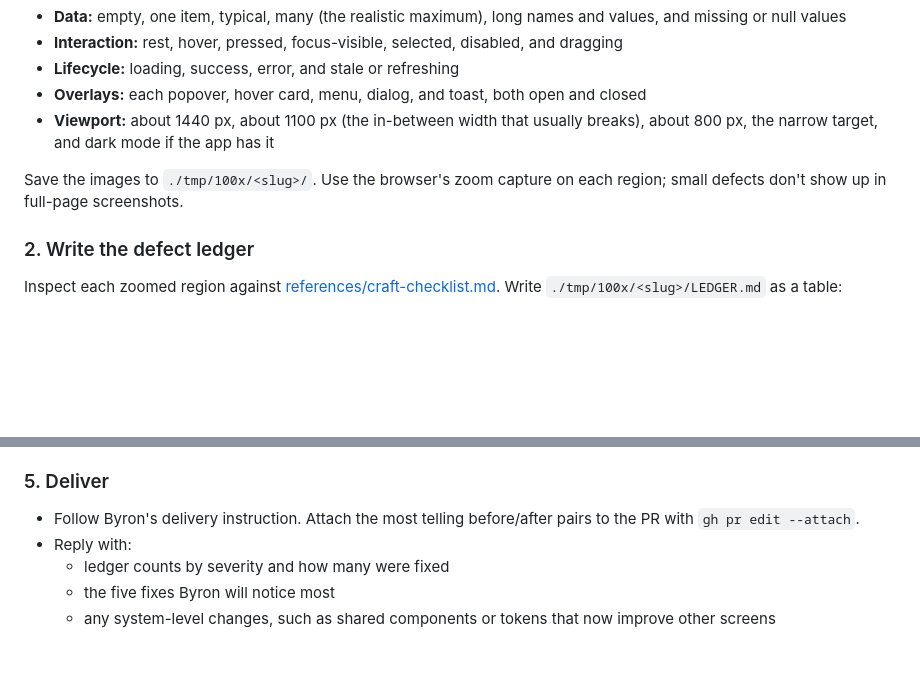
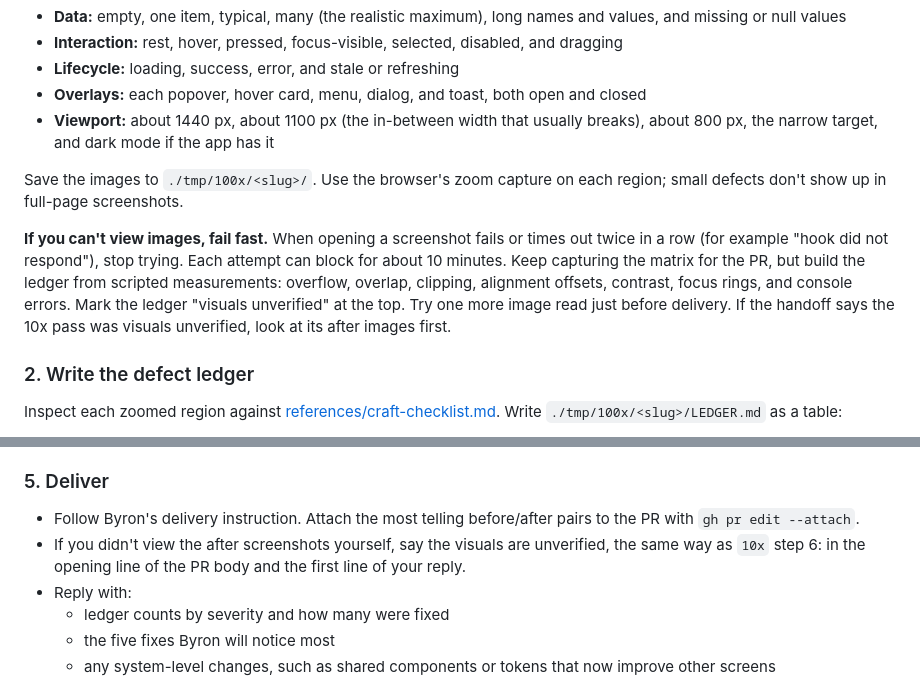
Before and after one commit to byronwall/.agents, a Markdown page: skills/100x/SKILL.md, 2 parts joined by grey strips. Rendered like a GitHub page; blank space fills up the shorter version.

```diff
--- a/skills/100x/SKILL.md
+++ b/skills/100x/SKILL.md
@@ -41,6 +41,8 @@ Use realistic data to capture each region of the target in each state that appli
 
 Save the images to `./tmp/100x/<slug>/`. Use the browser's zoom capture on each region; small defects don't show up in full-page screenshots.
 
+**If you can't view images, fail fast.** When opening a screenshot fails or times out twice in a row (for example "hook did not respond"), stop trying. Each attempt can block for about 10 minutes. Keep capturing the matrix for the PR, but build the ledger from scripted measurements: overflow, overlap, clipping, alignment offsets, contrast, focus rings, and console errors. Mark the ledger "visuals unverified" at the top. Try one more image read just before delivery. If the handoff says the 10x pass was visuals unverified, look at its after images first.
+
 ### 2. Write the defect ledger
 
 Inspect each zoomed region against [references/craft-checklist.md](references/craft-checklist.md). Write `./tmp/100x/<slug>/LEDGER.md` as a table:
@@ -76,6 +78,7 @@ Mark each ledger row as fixed, deferred with a reason, or rejected with a reason
 ### 5. Deliver
 
 - Follow Byron's delivery instruction. Attach the most telling before/after pairs to the PR with `gh pr edit --attach`.
+- If you didn't view the after screenshots yourself, say the visuals are unverified, the same way as `10x` step 6: in the opening line of the PR body and the first line of your reply.
 - Reply with:
   - ledger counts by severity and how many were fixed
   - the five fixes Byron will notice most
```
Also changed, not shown: skills/10x/SKILL.md (+2 -0 lines).
